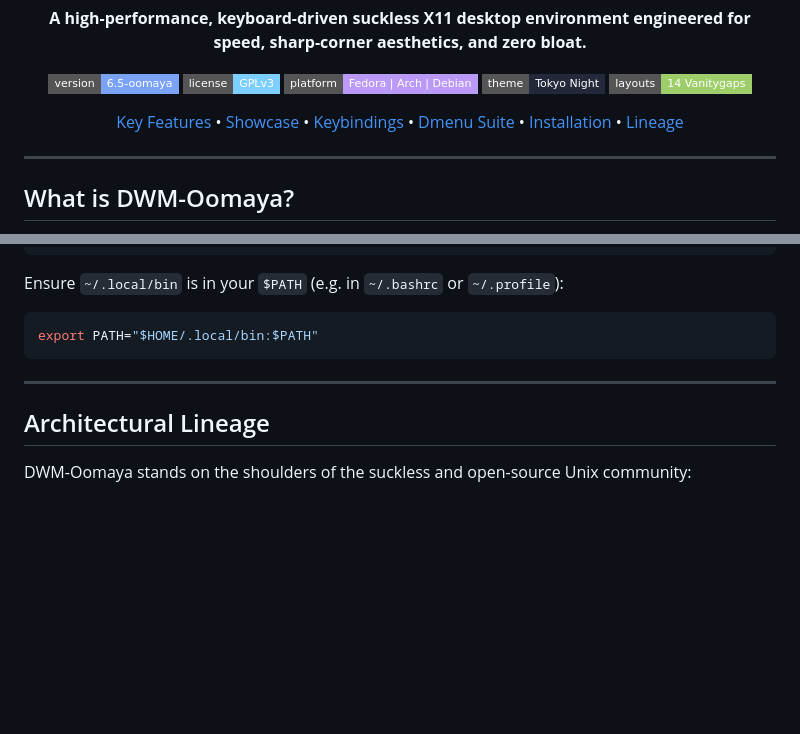
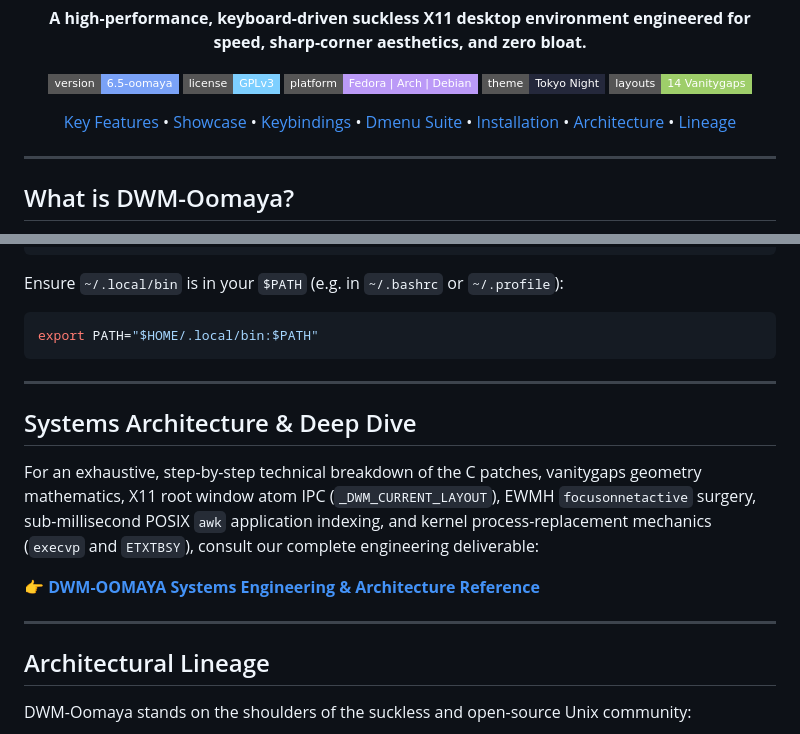
Before and after one commit to oomaya/dwm-oomaya, a Markdown page: README.md, 2 parts joined by grey strips. GitHub-like rendering; badges without logos; blank space fills up the shorter version.

Commit message:
docs: add comprehensive systems engineering & architecture reference

```diff
--- a/README.md
+++ b/README.md
@@ -17,6 +17,7 @@
     <a href="#keyboard-mastery">Keybindings</a> •
     <a href="#centered-dmenu-ecosystem">Dmenu Suite</a> •
     <a href="#installation--quickstart">Installation</a> •
+    <a href="./docs/ARCHITECTURE.md">Architecture</a> •
     <a href="#architectural-lineage">Lineage</a>
   </p>
 </div>
@@ -230,6 +231,14 @@ export PATH="$HOME/.local/bin:$PATH"
 
 ---
 
+## Systems Architecture & Deep Dive
+
+For an exhaustive, step-by-step technical breakdown of the C patches, vanitygaps geometry mathematics, X11 root window atom IPC (`_DWM_CURRENT_LAYOUT`), EWMH `focusonnetactive` surgery, sub-millisecond POSIX `awk` application indexing, and kernel process-replacement mechanics (`execvp` and `ETXTBSY`), consult our complete engineering deliverable:
+
+👉 **[DWM-OOMAYA Systems Engineering & Architecture Reference](./docs/ARCHITECTURE.md)**
+
+---
+
 ## Architectural Lineage
 
 DWM-Oomaya stands on the shoulders of the suckless and open-source Unix community:
```
Also changed, not shown: docs/ARCHITECTURE.md (added, +415 -0 lines).
